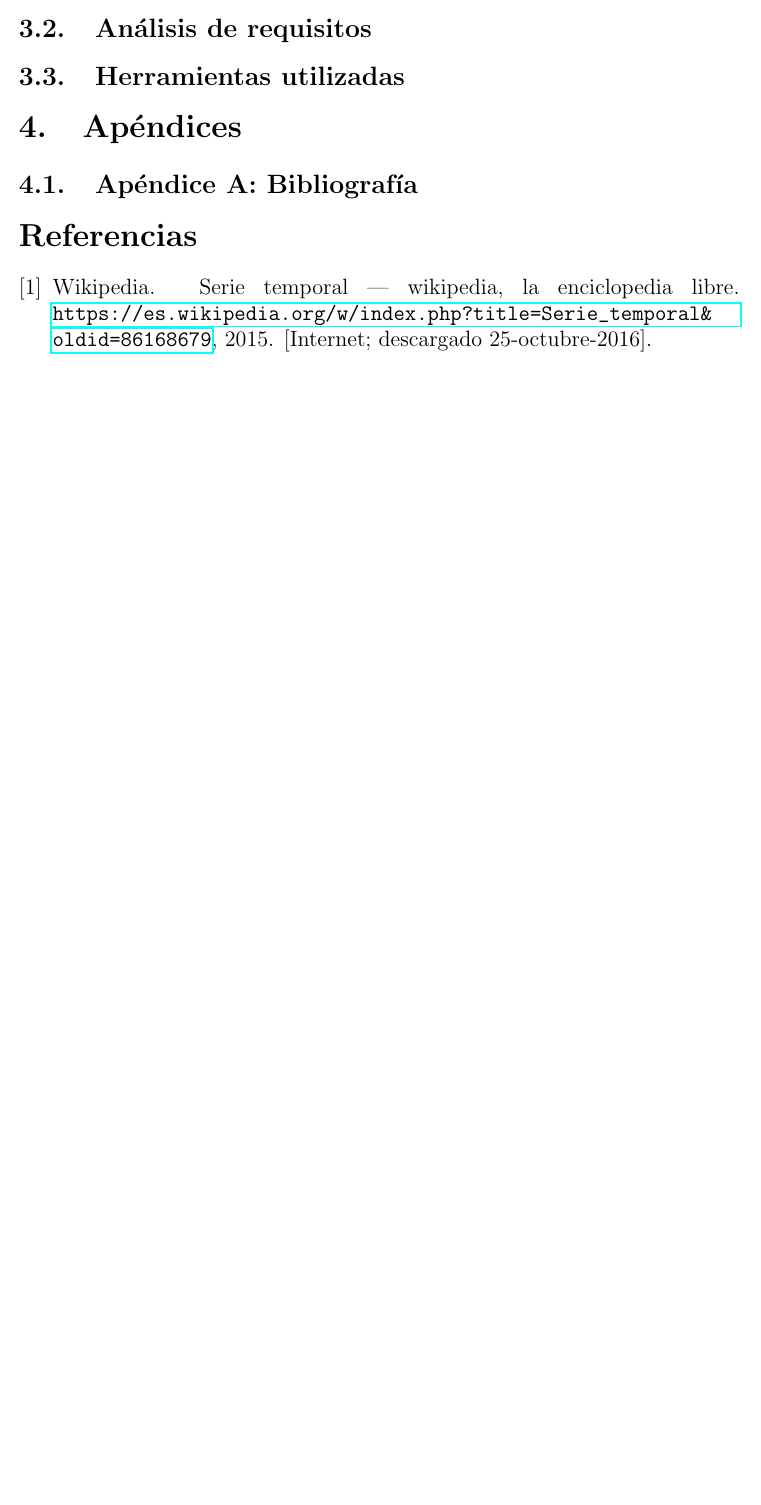
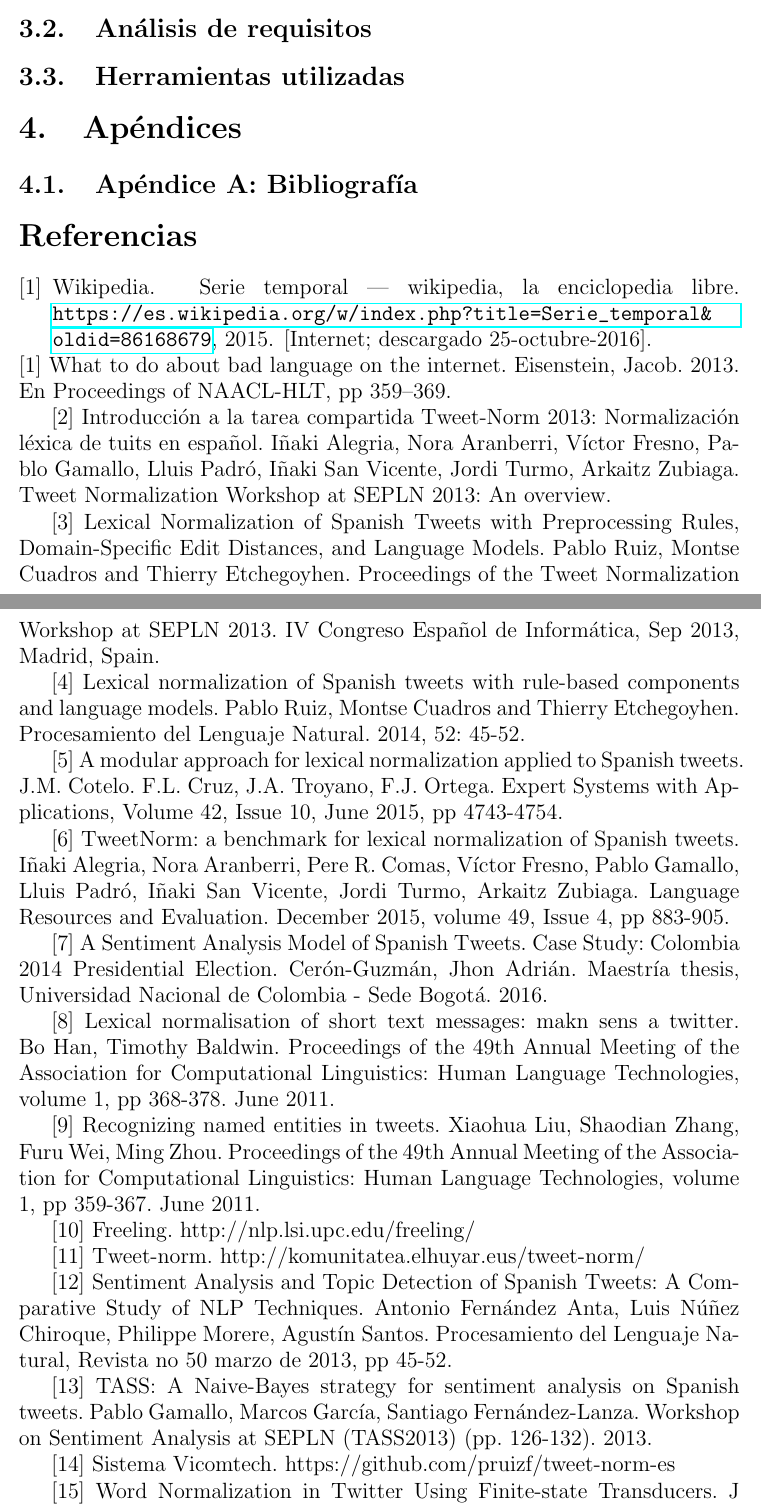
Before and after one commit to jmorenov/TweetSC, a LaTeX document (documentation/Memoria.tex): part of page 3 of 4 before the commit and two parts of pages 4 and 5 of 6 after it, the two joined at a grey line, cut so that both start at the same text, the shorter picture padded with empty space. Compiled offline with pdfLaTeX.

Commit message:
New version

```diff
--- a/documentation/Memoria.tex
+++ b/documentation/Memoria.tex
@@ -176,6 +188,36 @@ Prueba referencia \citep{wiki:test}
 \subsection{Apéndice A: Bibliografía}\label{sec:bibliografia}
 \bibliographystyle{plain}
 \bibliography{References}
+[1] What to do about bad language on the internet. Eisenstein, Jacob. 2013. En Proceedings of NAACL-HLT, pp 359–369.
+
+[2] Introducción a la tarea compartida Tweet-Norm 2013: Normalización léxica de tuits en español. Iñaki Alegria, Nora Aranberri, Víctor Fresno, Pablo Gamallo, Lluis Padró, Iñaki San Vicente, Jordi Turmo, Arkaitz Zubiaga. Tweet Normalization Workshop at SEPLN 2013: An overview.
+
+[3] Lexical Normalization of Spanish Tweets with Preprocessing Rules, Domain-Specific Edit Distances, and Language Models. Pablo Ruiz, Montse Cuadros and Thierry Etchegoyhen. Proceedings of the Tweet Normalization Workshop at SEPLN 2013. IV Congreso Español de Informática, Sep 2013, Madrid, Spain.
+
+[4] Lexical normalization of Spanish tweets with rule-based components and language models. Pablo Ruiz, Montse Cuadros and Thierry Etchegoyhen. Procesamiento del Lenguaje Natural. 2014, 52: 45-52.
+
+[5] A modular approach for lexical normalization applied to Spanish tweets. J.M. Cotelo. F.L. Cruz, J.A. Troyano, F.J. Ortega. Expert Systems with Applications, Volume 42, Issue 10, June 2015, pp 4743-4754.
+
+[6] TweetNorm: a benchmark for lexical normalization of Spanish tweets. Iñaki Alegria, Nora Aranberri, Pere R. Comas, Víctor Fresno, Pablo Gamallo, Lluis Padró, Iñaki San Vicente, Jordi Turmo, Arkaitz Zubiaga. Language Resources and Evaluation. December 2015, volume 49, Issue 4, pp 883-905.
+
+[7] A Sentiment Analysis Model of Spanish Tweets. Case Study: Colombia 2014 Presidential Election. Cerón-Guzmán, Jhon Adrián. Maestría thesis, Universidad Nacional de Colombia - Sede Bogotá. 2016.
+
+[8] Lexical normalisation of short text messages: makn sens a twitter. Bo Han, Timothy Baldwin. Proceedings of the 49th Annual Meeting of the Association for Computational Linguistics: Human Language Technologies, volume 1, pp 368-378. June 2011.
+
+[9] Recognizing named entities in tweets. Xiaohua Liu, Shaodian Zhang, Furu Wei, Ming Zhou. Proceedings of the 49th Annual Meeting of the Association for Computational Linguistics: Human Language Technologies, volume 1, pp 359-367. June 2011.
+
+[10] Freeling. http://nlp.lsi.upc.edu/freeling/
+
+[11] Tweet-norm. http://komunitatea.elhuyar.eus/tweet-norm/
+
+[12] Sentiment Analysis and Topic Detection of Spanish Tweets: A Comparative Study of NLP Techniques. Antonio Fernández Anta, Luis Núñez Chiroque, Philippe Morere, Agustín Santos. Procesamiento del Lenguaje Natural, Revista no 50 marzo de 2013, pp 45-52.
+
+[13] TASS: A Naive-Bayes strategy for sentiment analysis on Spanish tweets. Pablo Gamallo, Marcos García, Santiago Fernández-Lanza. Workshop on Sentiment Analysis at SEPLN (TASS2013) (pp. 126-132). 2013.
+
+[14] Sistema Vicomtech. https://github.com/pruizf/tweet-norm-es
+
+[15] Word Normalization in Twitter Using Finite-state Transducers. J Porta, JL Sancho. Tweet-Norm@ SEPLN 1086, 49-53. 2013.
+
 \newpage
 \subsection{Apéndice B: Glosario de Términos}\label{sec:glosariodeterminos}
 \end{document}
```
Also changed, not shown: documentation/Memoria.pdf, documentation/Memoria.tex (12 more changed lines), 4 other files.
